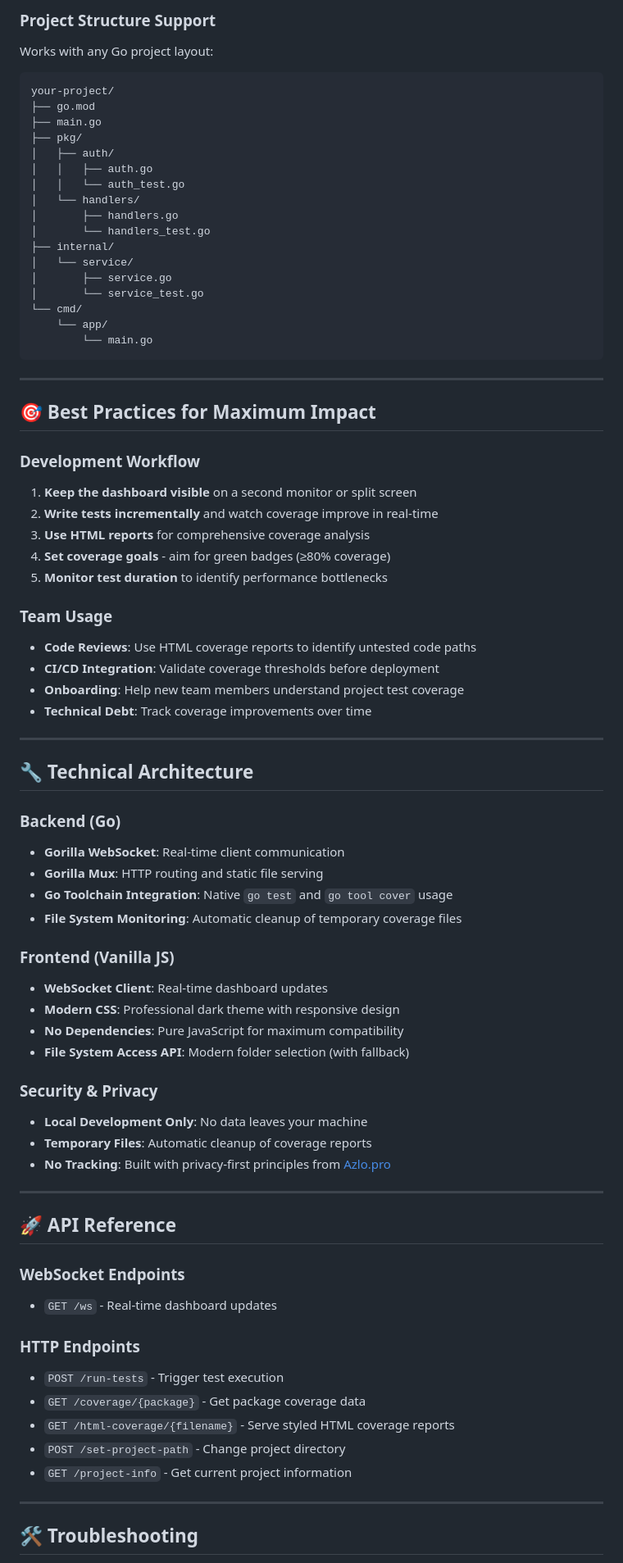
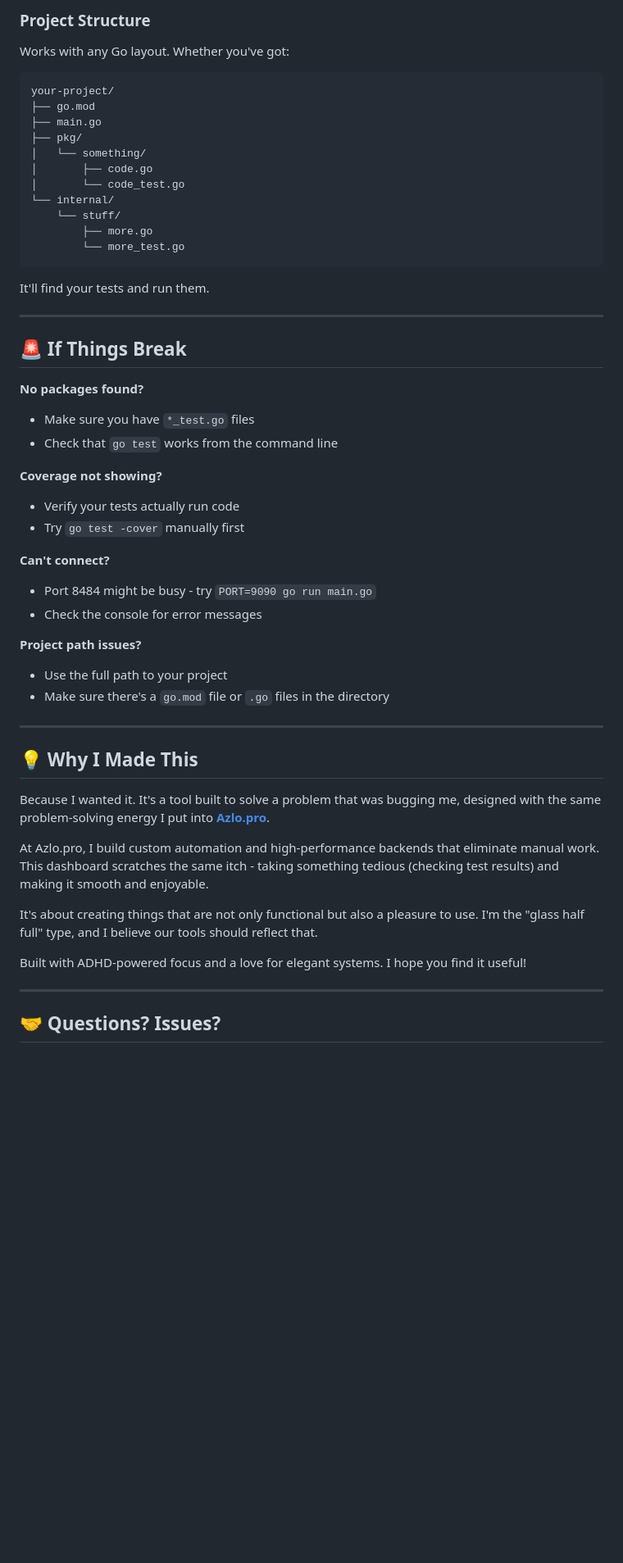
Before and after one commit to nibbabob/azlo-test-suite, a Markdown page: README.md, the part around the change printed below. Shown: that part at 82% size. Rendered like a GitHub page; blank space fills up the shorter version.

````diff
--- a/README.md
+++ b/README.md
@@ -119,80 +133,56 @@ PORT=9090 go run main.go
 ```
 
-### **Project Structure Support**
-Works with any Go project layout:
+### **Project Structure**
+Works with any Go layout. Whether you've got:
 ```
 your-project/
 ├── go.mod
 ├── main.go
 ├── pkg/
-│   ├── auth/
-│   │   ├── auth.go
-│   │   └── auth_test.go
-│   └── handlers/
-│       ├── handlers.go
-│       └── handlers_test.go
-├── internal/
-│   └── service/
-│       ├── service.go
-│       └── service_test.go
-└── cmd/
-    └── app/
-        └── main.go
+│   └── something/
+│       ├── code.go
+│       └── code_test.go
+└── internal/
+    └── stuff/
+        ├── more.go
+        └── more_test.go
 ```
+
+It'll find your tests and run them.
 
 ---
 
-## 🎯 Best Practices for Maximum Impact
+## 🚨 If Things Break
 
-### **Development Workflow**
-1. **Keep the dashboard visible** on a second monitor or split screen
-2. **Write tests incrementally** and watch coverage improve in real-time
-3. **Use HTML reports** for comprehensive coverage analysis
-4. **Set coverage goals** - aim for green badges (≥80% coverage)
-5. **Monitor test duration** to identify performance bottlenecks
+**No packages found?**
+* Make sure you have `*_test.go` files
+* Check that `go test` works from the command line
 
-### **Team Usage**
-- **Code Reviews**: Use HTML coverage reports to identify untested code paths
-- **CI/CD Integration**: Validate coverage thresholds before deployment
-- **Onboarding**: Help new team members understand project test coverage
-- **Technical Debt**: Track coverage improvements over time
+**Coverage not showing?**
+* Verify your tests actually run code
+* Try `go test -cover` manually first
+
+**Can't connect?**
+* Port 8484 might be busy - try `PORT=9090 go run main.go`
+* Check the console for error messages
+
+**Project path issues?**
+* Use the full path to your project
+* Make sure there's a `go.mod` file or `.go` files in the directory
 
 ---
 
-## 🔧 Technical Architecture
+## 💡 Why I Made This
 
-### **Backend (Go)**
-- **Gorilla WebSocket**: Real-time client communication
-- **Gorilla Mux**: HTTP routing and static file serving
-- **Go Toolchain Integration**: Native `go test` and `go tool cover` usage
-- **File System Monitoring**: Automatic cleanup of temporary coverage files
+Because I wanted it. It's a tool built to solve a problem that was bugging me, designed with the same problem-solving energy I put into **[Azlo.pro](https://www.azlo.pro)**.
 
-### **Frontend (Vanilla JS)**
-- **WebSocket Client**: Real-time dashboard updates
-- **Modern CSS**: Professional dark theme with responsive design
-- **No Dependencies**: Pure JavaScript for maximum compatibility
-- **File System Access API**: Modern folder selection (with fallback)
+At Azlo.pro, I build custom automation and high-performance backends that eliminate manual work. This dashboard scratches the same itch - taking something tedious (checking test results) and making it smooth and enjoyable.
 
-### **Security & Privacy**
-- **Local Development Only**: No data leaves your machine
-- **Temporary Files**: Automatic cleanup of coverage reports
-- **No Tracking**: Built with privacy-first principles from [Azlo.pro](https://www.azlo.pro)
+It's about creating things that are not only functional but also a pleasure to use. I'm the "glass half full" type, and I believe our tools should reflect that.
+
+Built with ADHD-powered focus and a love for elegant systems. I hope you find it useful!
 
 ---
 
-## 🚀 API Reference
+## 🤝 Questions? Issues?
 
-### **WebSocket Endpoints**
-- `GET /ws` - Real-time dashboard updates
-
-### **HTTP Endpoints**
-- `POST /run-tests` - Trigger test execution
-- `GET /coverage/{package}` - Get package coverage data
-- `GET /html-coverage/{filename}` - Serve styled HTML coverage reports
-- `POST /set-project-path` - Change project directory
-- `GET /project-info` - Get current project information
-
----
-
-## 🛠️ Troubleshooting
-
````
Also changed, not shown: other parts of README.md (+75 -133 lines).
